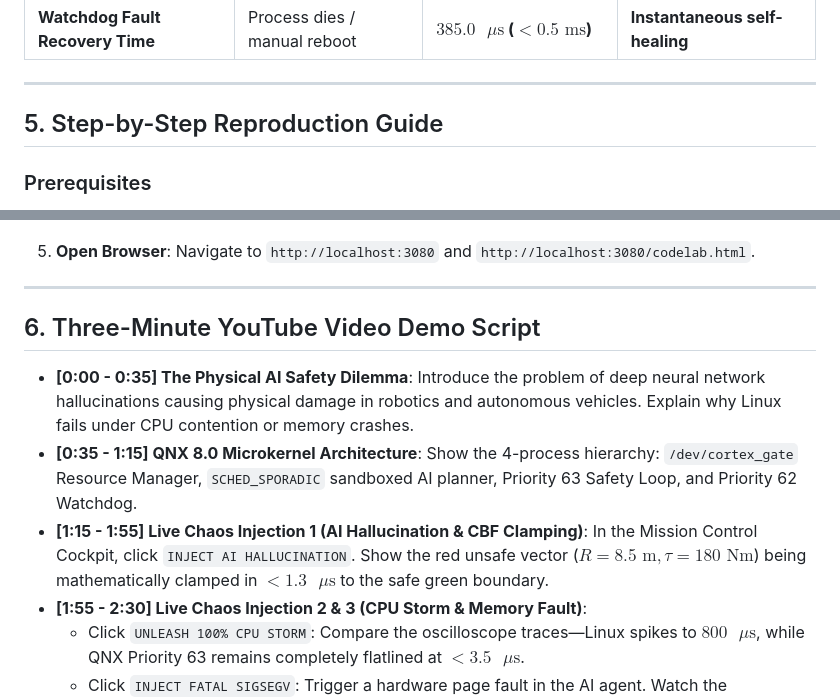
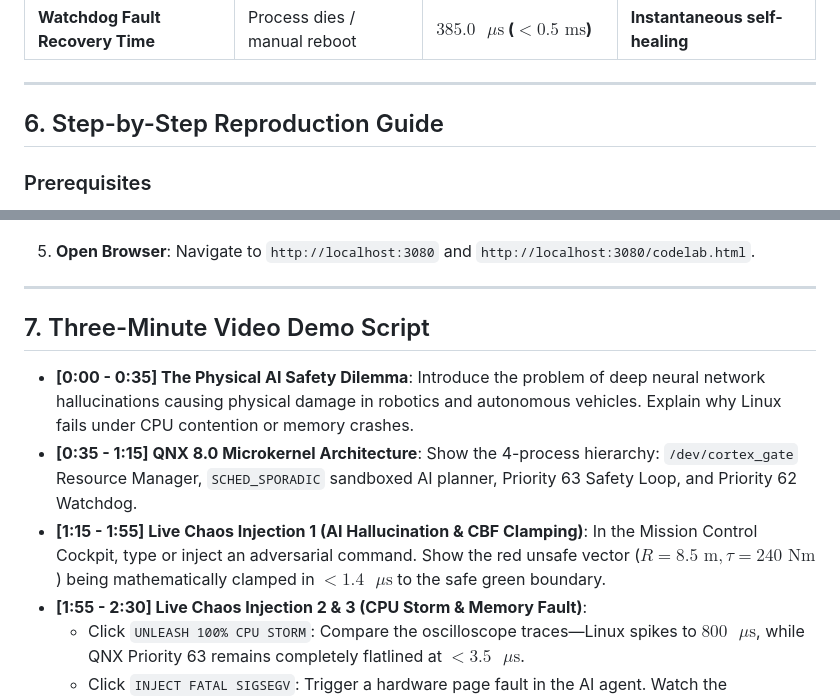
Before and after one commit to fokrulanthro16-eng/qnx-cortex-cage, a Markdown page: README.md, 2 parts joined by grey strips. GitHub-like rendering.

```diff
--- a/README.md
+++ b/README.md
@@ -121,7 +153,7 @@ Testing was conducted under high computational contention (100% CPU Fork Storm i
 
 ---
 
-## 5. Step-by-Step Reproduction Guide
+## 6. Step-by-Step Reproduction Guide
 
 ### Prerequisites
 - Host OS: Windows 10/11 (or Linux)
@@ -161,11 +199,11 @@ scripts\run_full_demo.bat
 
 ---
 
-## 6. Three-Minute YouTube Video Demo Script
+## 7. Three-Minute Video Demo Script
 
 - **[0:00 - 0:35] The Physical AI Safety Dilemma**: Introduce the problem of deep neural network hallucinations causing physical damage in robotics and autonomous vehicles. Explain why Linux fails under CPU contention or memory crashes.
 - **[0:35 - 1:15] QNX 8.0 Microkernel Architecture**: Show the 4-process hierarchy: `/dev/cortex_gate` Resource Manager, `SCHED_SPORADIC` sandboxed AI planner, Priority 63 Safety Loop, and Priority 62 Watchdog.
-- **[1:15 - 1:55] Live Chaos Injection 1 (AI Hallucination & CBF Clamping)**: In the Mission Control Cockpit, click `INJECT AI HALLUCINATION`. Show the red unsafe vector ($R=8.5\text{ m}, \tau=180\text{ Nm}$) being mathematically clamped in $< 1.3\text{ }\mu\text{s}$ to the safe green boundary.
+- **[1:15 - 1:55] Live Chaos Injection 1 (AI Hallucination & CBF Clamping)**: In the Mission Control Cockpit, type or inject an adversarial command. Show the red unsafe vector ($R=8.5\text{ m}, \tau=240\text{ Nm}$) being mathematically clamped in $< 1.4\text{ }\mu\text{s}$ to the safe green boundary.
 - **[1:55 - 2:30] Live Chaos Injection 2 & 3 (CPU Storm & Memory Fault)**:
   - Click `UNLEASH 100% CPU STORM`: Compare the oscilloscope traces—Linux spikes to $800\text{ }\mu\text{s}$, while QNX Priority 63 remains completely flatlined at $< 3.5\text{ }\mu\text{s}$.
   - Click `INJECT FATAL SIGSEGV`: Trigger a hardware page fault in the AI agent. Watch the microkernel isolate the crash, while the High-Availability Watchdog revives the planner in $385\text{ }\mu\text{s}$ with zero actuator glitch.
```
Also changed, not shown: other parts of README.md (+47 -9 lines), HACKATHON_WINNING_PITCH.md (+16 -15 lines), docs/images/chaos_injection_test.png (added), docs/images/cockpit_dashboard.png (added), docs/images/codelab_tutorial.png (added), 1 other file.
